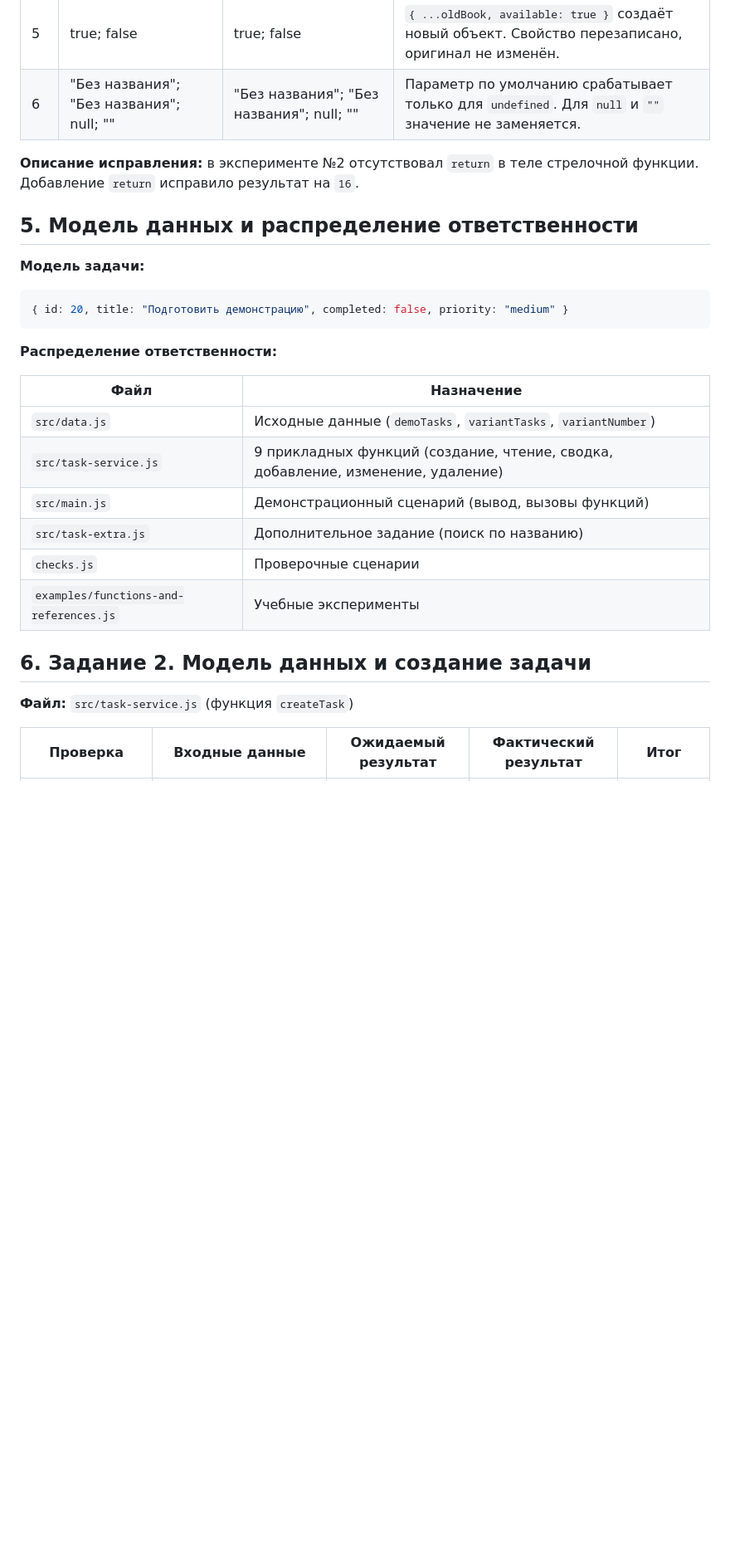
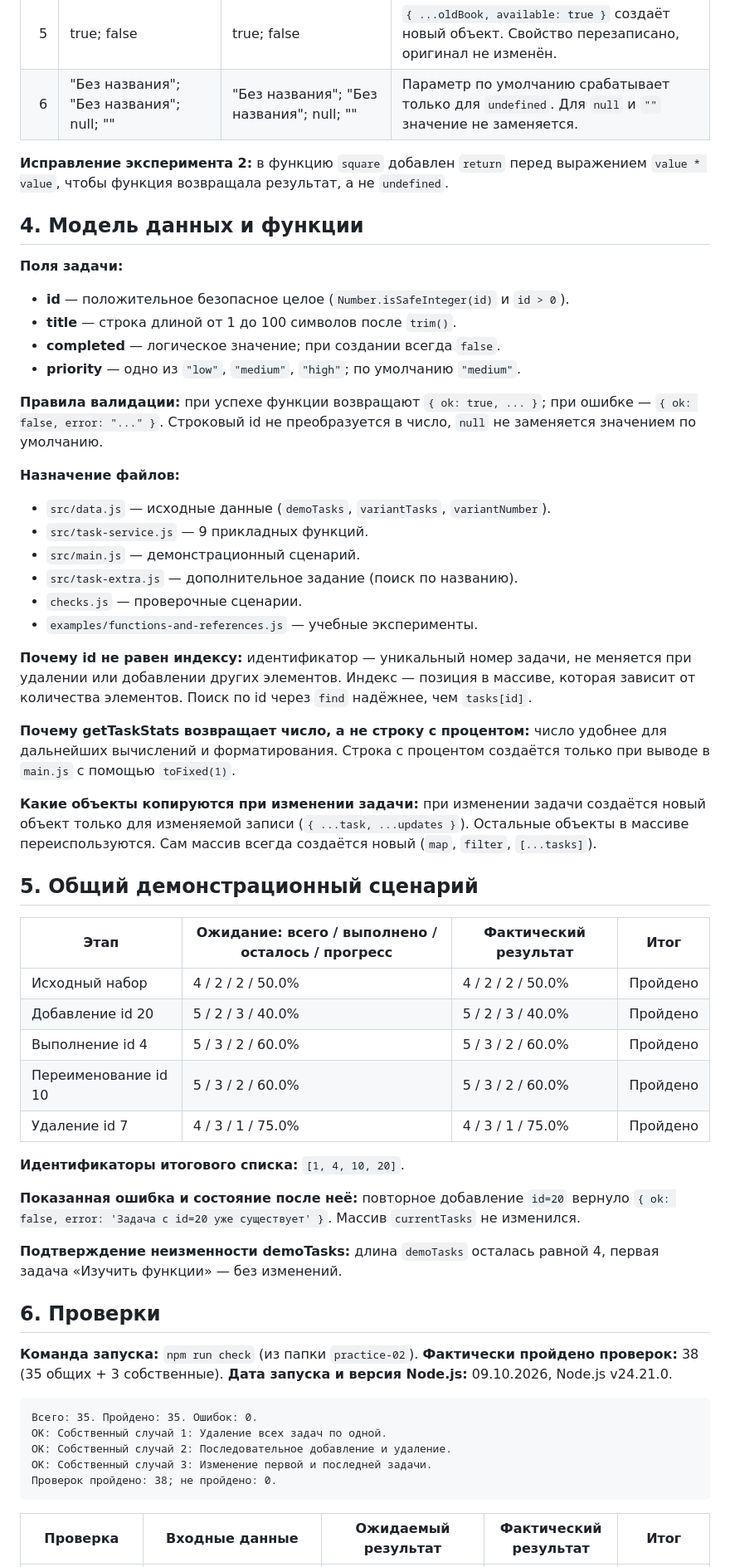
Before and after one commit to Mauff/tip-js-practices, a Markdown page: practice-02/README.md, the part around one of its changes. Shown at 83% size. Rendered like a GitHub page; blank space fills up the shorter version.

Commit message:
docs: update README report for practice 02

````diff
--- a/practice-02/README.md
+++ b/practice-02/README.md
@@ -42,30 +44,63 @@
 | 5 | true; false | true; false | `{ ...oldBook, available: true }` создаёт новый объект. Свойство перезаписано, оригинал не изменён. |
 | 6 | "Без названия"; "Без названия"; null; "" | "Без названия"; "Без названия"; null; "" | Параметр по умолчанию срабатывает только для `undefined`. Для `null` и `""` значение не заменяется. |
 
-**Описание исправления:** в эксперименте №2 отсутствовал `return` в теле стрелочной функции. Добавление `return` исправило результат на `16`.
+**Исправление эксперимента 2:** в функцию `square` добавлен `return` перед выражением `value * value`, чтобы функция возвращала результат, а не `undefined`.
 
-## 5. Модель данных и распределение ответственности
+## 4. Модель данных и функции
 
-**Модель задачи:**
+**Поля задачи:**
 
-```javascript
-{ id: 20, title: "Подготовить демонстрацию", completed: false, priority: "medium" }
+* **id** — положительное безопасное целое (`Number.isSafeInteger(id)` и `id > 0`).
+* **title** — строка длиной от 1 до 100 символов после `trim()`.
+* **completed** — логическое значение; при создании всегда `false`.
+* **priority** — одно из `"low"`, `"medium"`, `"high"`; по умолчанию `"medium"`.
+
+**Правила валидации:** при успехе функции возвращают `{ ok: true, ... }`; при ошибке — `{ ok: false, error: "..." }`. Строковый id не преобразуется в число, `null` не заменяется значением по умолчанию.
+
+**Назначение файлов:**
+
+* `src/data.js` — исходные данные (`demoTasks`, `variantTasks`, `variantNumber`).
+* `src/task-service.js` — 9 прикладных функций.
+* `src/main.js` — демонстрационный сценарий.
+* `src/task-extra.js` — дополнительное задание (поиск по названию).
+* `checks.js` — проверочные сценарии.
+* `examples/functions-and-references.js` — учебные эксперименты.
+
+**Почему id не равен индексу:** идентификатор — уникальный номер задачи, не меняется при удалении или добавлении других элементов. Индекс — позиция в массиве, которая зависит от количества элементов. Поиск по id через `find` надёжнее, чем `tasks[id]`.
+
+**Почему getTaskStats возвращает число, а не строку с процентом:** число удобнее для дальнейших вычислений и форматирования. Строка с процентом создаётся только при выводе в `main.js` с помощью `toFixed(1)`.
+
+**Какие объекты копируются при изменении задачи:** при изменении задачи создаётся новый объект только для изменяемой записи (`{ ...task, ...updates }`). Остальные объекты в массиве переиспользуются. Сам массив всегда создаётся новый (`map`, `filter`, `[...tasks]`).
+
+## 5. Общий демонстрационный сценарий
+
+| Этап | Ожидание: всего / выполнено / осталось / прогресс | Фактический результат | Итог |
+|---|---|---|---|
+| Исходный набор | 4 / 2 / 2 / 50.0% | 4 / 2 / 2 / 50.0% | Пройдено |
+| Добавление id 20 | 5 / 2 / 3 / 40.0% | 5 / 2 / 3 / 40.0% | Пройдено |
+| Выполнение id 4 | 5 / 3 / 2 / 60.0% | 5 / 3 / 2 / 60.0% | Пройдено |
+| Переименование id 10 | 5 / 3 / 2 / 60.0% | 5 / 3 / 2 / 60.0% | Пройдено |
+| Удаление id 7 | 4 / 3 / 1 / 75.0% | 4 / 3 / 1 / 75.0% | Пройдено |
+
+**Идентификаторы итогового списка:** `[1, 4, 10, 20]`.
+
+**Показанная ошибка и состояние после неё:** повторное добавление `id=20` вернуло `{ ok: false, error: 'Задача с id=20 уже существует' }`. Массив `currentTasks` не изменился.
+
+**Подтверждение неизменности demoTasks:** длина `demoTasks` осталась равной 4, первая задача «Изучить функции» — без изменений.
+
+## 6. Проверки
+
+**Команда запуска:** `npm run check` (из папки `practice-02`).
+**Фактически пройдено проверок:** 38 (35 общих + 3 собственные).
+**Дата запуска и версия Node.js:** 09.10.2026, Node.js v24.21.0.
+
 ```
-
-**Распределение ответственности:**
-
-| Файл | Назначение |
-|---|---|
-| `src/data.js` | Исходные данные (`demoTasks`, `variantTasks`, `variantNumber`) |
-| `src/task-service.js` | 9 прикладных функций (создание, чтение, сводка, добавление, изменение, удаление) |
-| `src/main.js` | Демонстрационный сценарий (вывод, вызовы функций) |
-| `src/task-extra.js` | Дополнительное задание (поиск по названию) |
-| `checks.js` | Проверочные сценарии |
-| `examples/functions-and-references.js` | Учебные эксперименты |
-
-## 6. Задание 2. Модель данных и создание задачи
-
-**Файл:** `src/task-service.js` (функция `createTask`)
+Всего: 35. Пройдено: 35. Ошибок: 0.
+OK: Собственный случай 1: Удаление всех задач по одной.
+OK: Собственный случай 2: Последовательное добавление и удаление.
+OK: Собственный случай 3: Изменение первой и последней задачи.
+Проверок пройдено: 38; не пройдено: 0.
+```
 
 | Проверка | Входные данные | Ожидаемый результат | Фактический результат | Итог |
 |---|---|---|---|---|
````
Also changed, not shown: other parts of practice-02/README.md (+58 -151 lines).
